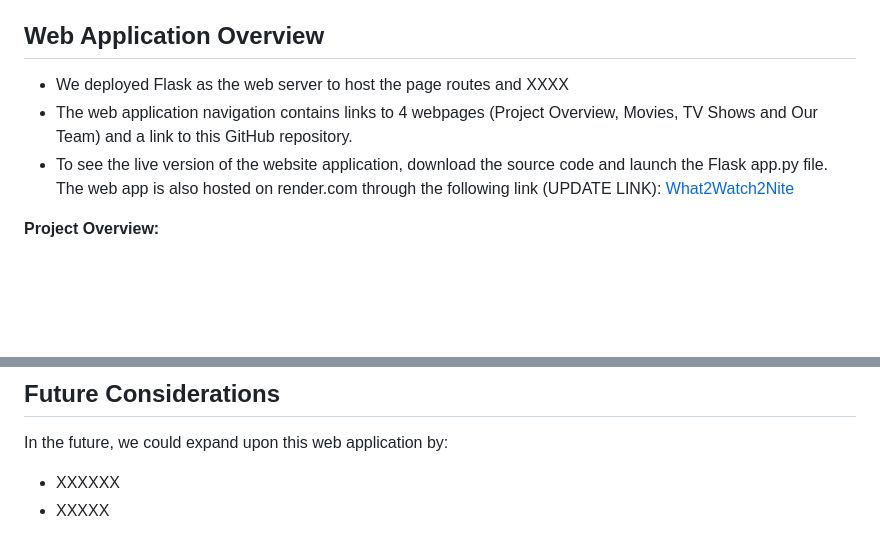
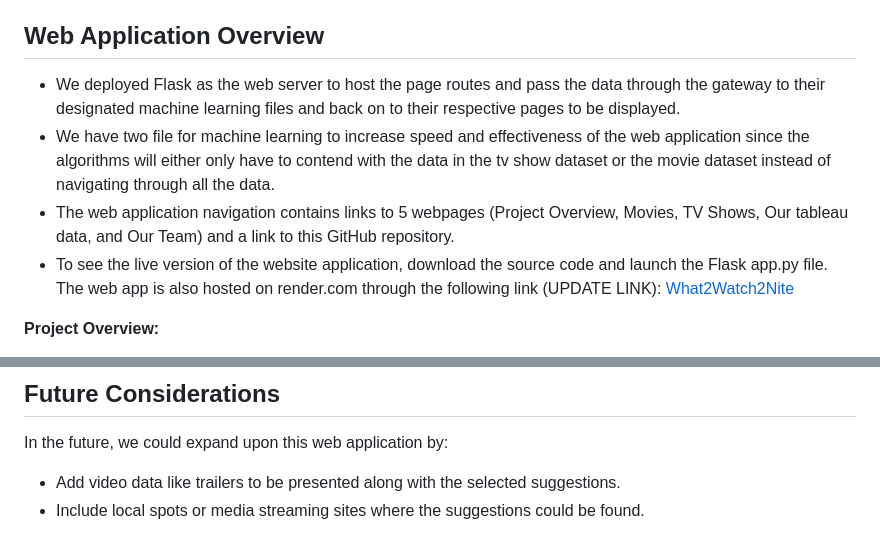
Before and after one commit to OlgaDlzk/What2Watch2Nite, a Markdown page: README.md, 2 parts joined by grey strips. Drawn GitHub-style; blank space fills up the shorter version.

```diff
--- a/README.md
+++ b/README.md
@@ -27,8 +27,9 @@ With so many viewing and entertainment choices, it can be difficult and frustrat
 
 ## Web Application Overview
 
-- We deployed Flask as the web server to host the page routes and XXXX
-- The web application navigation contains links to 4 webpages (Project Overview, Movies, TV Shows and Our Team) and a link to this GitHub repository.
+- We deployed Flask as the web server to host the page routes and pass the data through the gateway to their designated machine learning files and back on to their respective pages to be displayed.
+- We have two file for machine learning to increase speed and effectiveness of the web application since the algorithms will either only have to contend with the data in the tv show dataset or the movie dataset instead of navigating through all the data.
+- The web application navigation contains links to 5 webpages (Project Overview, Movies, TV Shows, Our tableau data, and Our Team) and a link to this GitHub repository.
 - To see the live version of the website application, download the source code and launch the Flask app.py file.  The web app is also hosted on render.com through the following link (UPDATE LINK):  [What2Watch2Nite](https://grape-choice.onrender.com/)
 
 
@@ -61,5 +62,5 @@ Our team page contains links to each member's GitHub repository, LinkedIn profil
 
 ## Future Considerations
 In the future, we could expand upon this web application by:
-- XXXXXX
-- XXXXX
+- Add video data like trailers to be presented along with the selected suggestions.
+- Include local spots or media streaming sites where the suggestions could be found.
```
